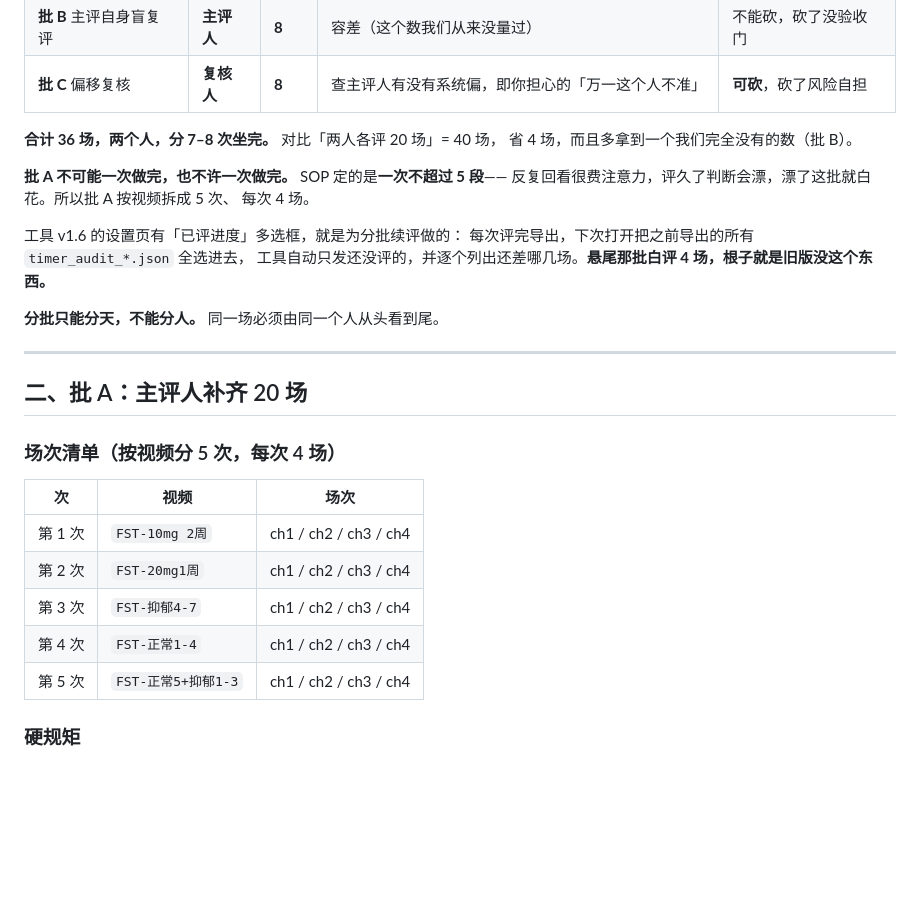
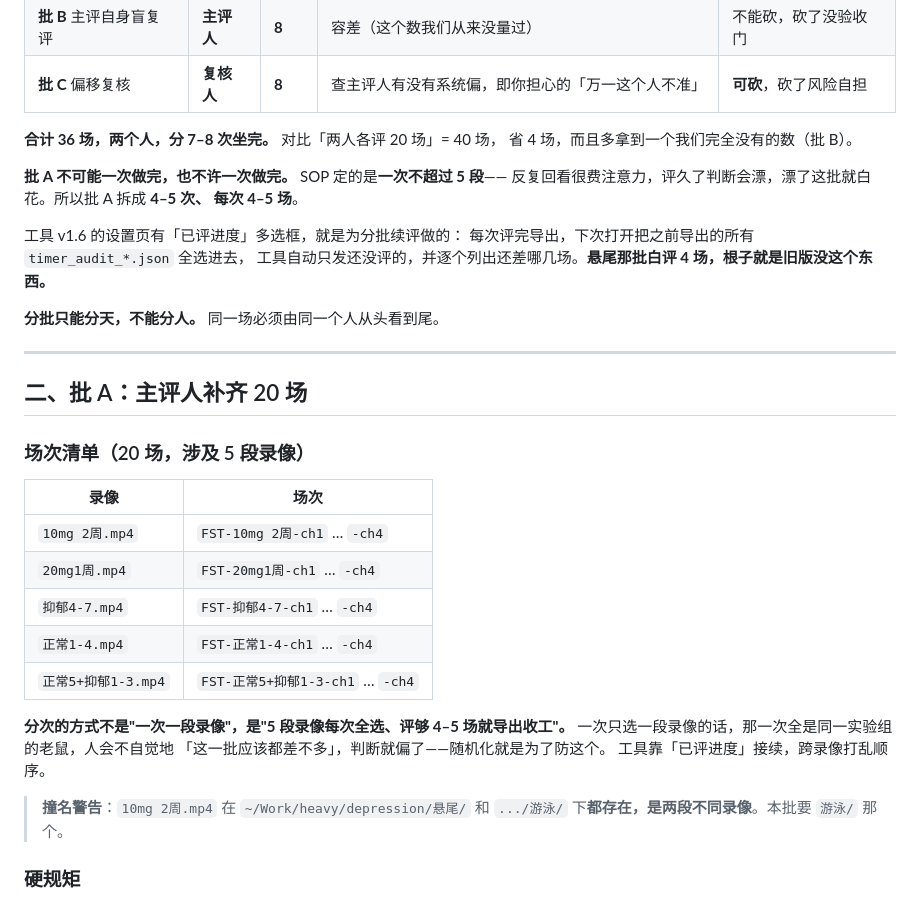
Before and after one commit to dylanchen2000/depressionplex, a Markdown page: docs/FST_人工任务清单_v2_2026-09-08.md, the part around the change. Rendered like a GitHub page; blank space fills up the shorter version.

```diff
--- a/docs/FST_人工任务清单_v2_2026-09-08.md
+++ b/docs/FST_人工任务清单_v2_2026-09-08.md
@@ -44,8 +44,8 @@
 省 4 场，而且多拿到一个我们完全没有的数（批 B）。
 
 **批 A 不可能一次做完，也不许一次做完。** SOP 定的是**一次不超过 5 段**——
-反复回看很费注意力，评久了判断会漂，漂了这批就白花。所以批 A 按视频拆成 5 次、
-每次 4 场。
+反复回看很费注意力，评久了判断会漂，漂了这批就白花。所以批 A 拆成 **4–5 次、
+每次 4–5 场**。
 
 工具 v1.6 的设置页有「已评进度」多选框，就是为分批续评做的：
 每次评完导出，下次打开把之前导出的所有 `timer_audit_*.json` 全选进去，
@@ -57,15 +57,23 @@
 
 ## 二、批 A：主评人补齐 20 场
 
-### 场次清单（按视频分 5 次，每次 4 场）
+### 场次清单（20 场，涉及 5 段录像）
 
-| 次 | 视频 | 场次 |
-|---|---|---|
-| 第 1 次 | `FST-10mg 2周` | ch1 / ch2 / ch3 / ch4 |
-| 第 2 次 | `FST-20mg1周` | ch1 / ch2 / ch3 / ch4 |
-| 第 3 次 | `FST-抑郁4-7` | ch1 / ch2 / ch3 / ch4 |
-| 第 4 次 | `FST-正常1-4` | ch1 / ch2 / ch3 / ch4 |
-| 第 5 次 | `FST-正常5+抑郁1-3` | ch1 / ch2 / ch3 / ch4 |
+| 录像 | 场次 |
+|---|---|
+| `10mg 2周.mp4` | `FST-10mg 2周-ch1` … `-ch4` |
+| `20mg1周.mp4` | `FST-20mg1周-ch1` … `-ch4` |
+| `抑郁4-7.mp4` | `FST-抑郁4-7-ch1` … `-ch4` |
+| `正常1-4.mp4` | `FST-正常1-4-ch1` … `-ch4` |
+| `正常5+抑郁1-3.mp4` | `FST-正常5+抑郁1-3-ch1` … `-ch4` |
+
+**分次的方式不是"一次一段录像"，是"5 段录像每次全选、评够 4–5 场就导出收工"。**
+一次只选一段录像的话，那一次全是同一实验组的老鼠，人会不自觉地
+「这一批应该都差不多」，判断就偏了——随机化就是为了防这个。
+工具靠「已评进度」接续，跨录像打乱顺序。
+
+> **撞名警告**：`10mg 2周.mp4` 在 `~/Work/heavy/depression/悬尾/` 和
+> `.../游泳/` 下**都存在，是两段不同录像**。本批要 `游泳/` 那个。
 
 ### 硬规矩
 
```
Also changed, not shown: docs/标注任务_2026-09-XX_FST补齐批.md (added, +139 -0 lines).
